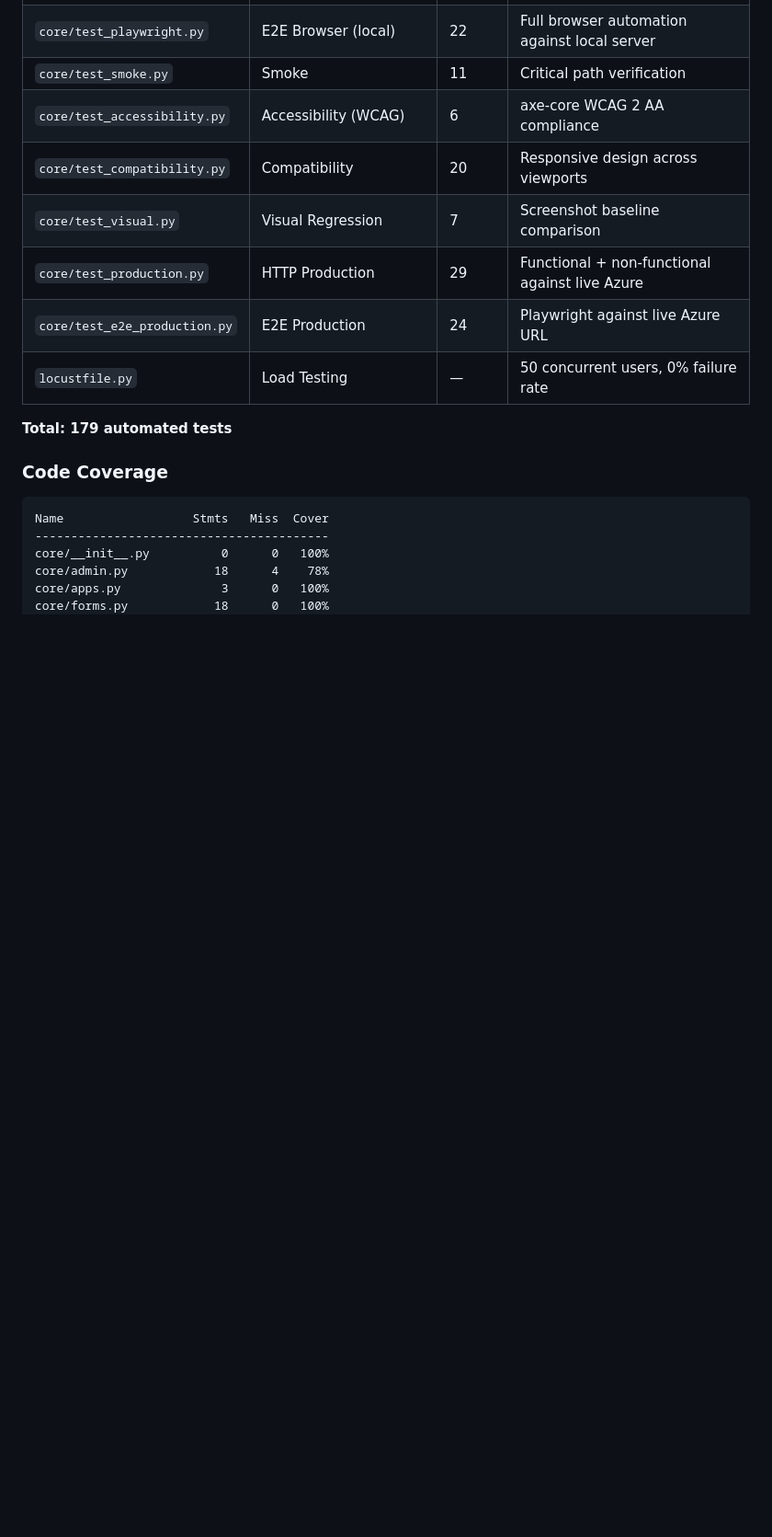
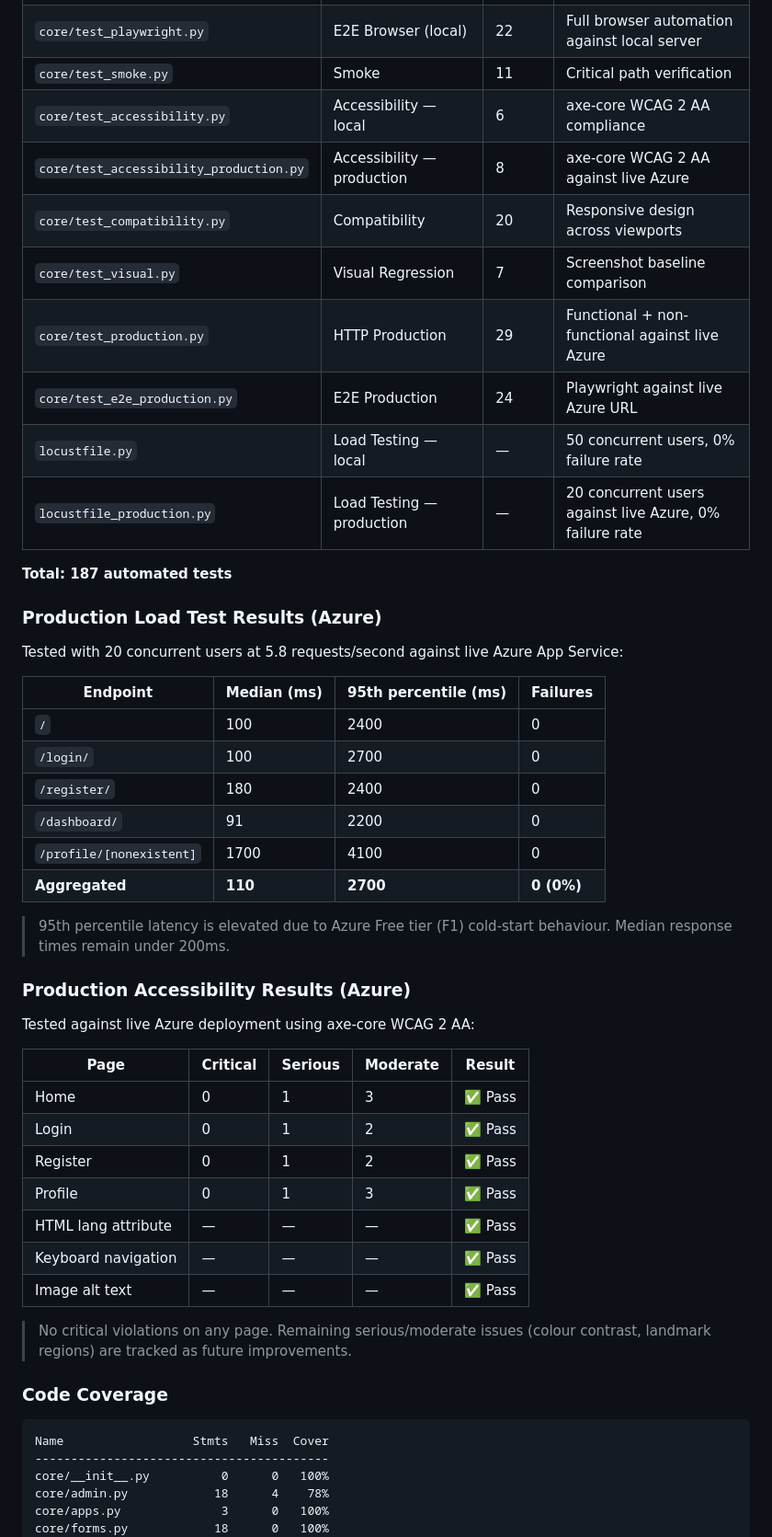
Before and after one commit to Thanmai-11/verifyhub_local, a Markdown page: README.md, the part around one of its changes. Shown at 92% size. Drawn GitHub-style; blank space fills up the shorter version.

Commit message:
add comprehensive README

```diff
--- a/README.md
+++ b/README.md
@@ -204,14 +204,47 @@ CLOUDINARY_API_SECRET=your-api-secret
 | `core/tests.py` | Unit + Integration + Security + Fuzzy | 60 | Models, views, auth, CSRF, SQL injection, XSS, boundary |
 | `core/test_playwright.py` | E2E Browser (local) | 22 | Full browser automation against local server |
 | `core/test_smoke.py` | Smoke | 11 | Critical path verification |
-| `core/test_accessibility.py` | Accessibility (WCAG) | 6 | axe-core WCAG 2 AA compliance |
+| `core/test_accessibility.py` | Accessibility — local | 6 | axe-core WCAG 2 AA compliance |
+| `core/test_accessibility_production.py` | Accessibility — production | 8 | axe-core WCAG 2 AA against live Azure |
 | `core/test_compatibility.py` | Compatibility | 20 | Responsive design across viewports |
 | `core/test_visual.py` | Visual Regression | 7 | Screenshot baseline comparison |
 | `core/test_production.py` | HTTP Production | 29 | Functional + non-functional against live Azure |
 | `core/test_e2e_production.py` | E2E Production | 24 | Playwright against live Azure URL |
-| `locustfile.py` | Load Testing | — | 50 concurrent users, 0% failure rate |
+| `locustfile.py` | Load Testing — local | — | 50 concurrent users, 0% failure rate |
+| `locustfile_production.py` | Load Testing — production | — | 20 concurrent users against live Azure, 0% failure rate |
 
-**Total: 179 automated tests**
+**Total: 187 automated tests**
+
+### Production Load Test Results (Azure)
+
+Tested with 20 concurrent users at 5.8 requests/second against live Azure App Service:
+
+| Endpoint | Median (ms) | 95th percentile (ms) | Failures |
+|----------|-------------|----------------------|----------|
+| `/` | 100 | 2400 | 0 |
+| `/login/` | 100 | 2700 | 0 |
+| `/register/` | 180 | 2400 | 0 |
+| `/dashboard/` | 91 | 2200 | 0 |
+| `/profile/[nonexistent]` | 1700 | 4100 | 0 |
+| **Aggregated** | **110** | **2700** | **0 (0%)** |
+
+> 95th percentile latency is elevated due to Azure Free tier (F1) cold-start behaviour. Median response times remain under 200ms.
+
+### Production Accessibility Results (Azure)
+
+Tested against live Azure deployment using axe-core WCAG 2 AA:
+
+| Page | Critical | Serious | Moderate | Result |
+|------|----------|---------|----------|--------|
+| Home | 0 | 1 | 3 | ✅ Pass |
+| Login | 0 | 1 | 2 | ✅ Pass |
+| Register | 0 | 1 | 2 | ✅ Pass |
+| Profile | 0 | 1 | 3 | ✅ Pass |
+| HTML lang attribute | — | — | — | ✅ Pass |
+| Keyboard navigation | — | — | — | ✅ Pass |
+| Image alt text | — | — | — | ✅ Pass |
+
+> No critical violations on any page. Remaining serious/moderate issues (colour contrast, landmark regions) are tracked as future improvements.
 
 ### Code Coverage
 
```
Also changed, not shown: other parts of README.md (+17 -7 lines).
